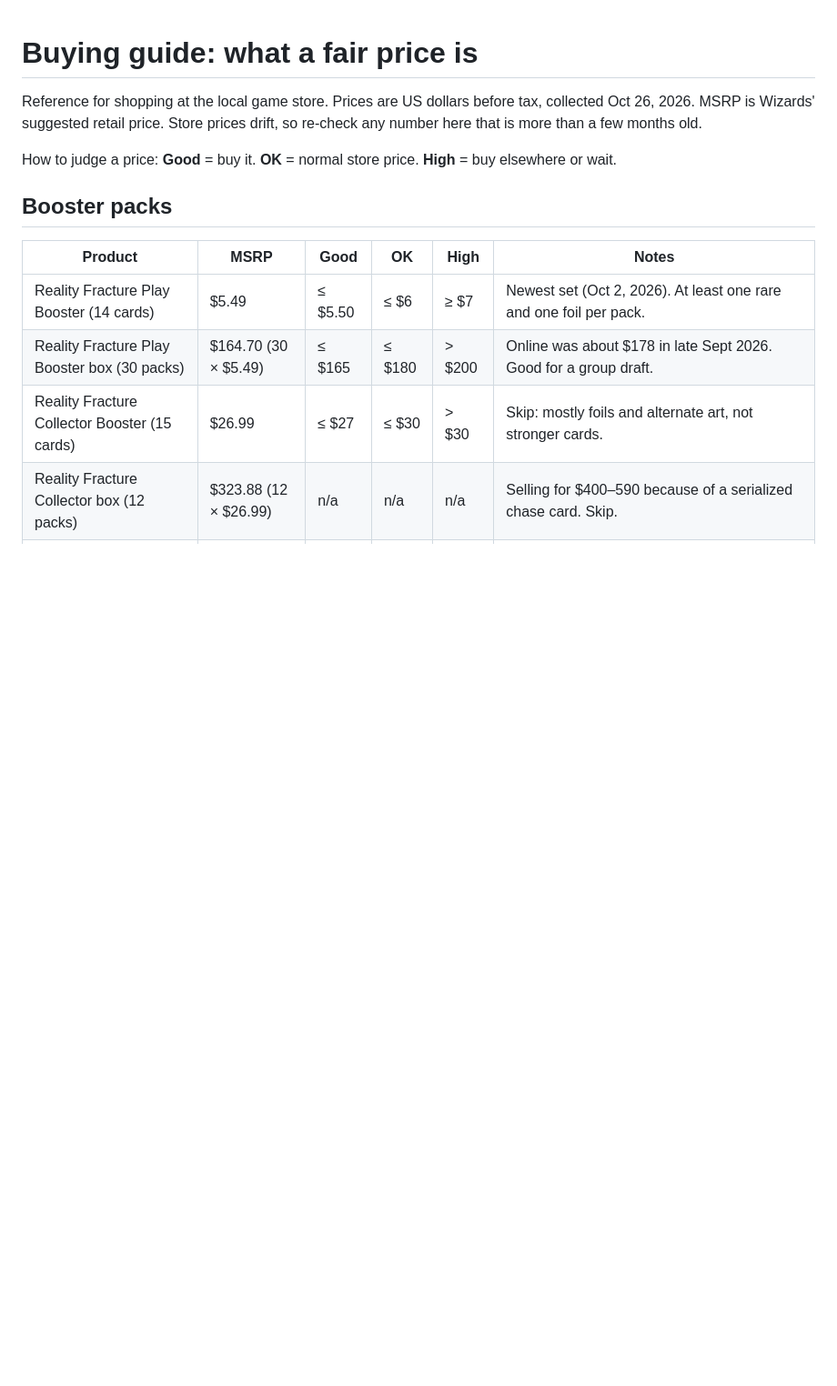
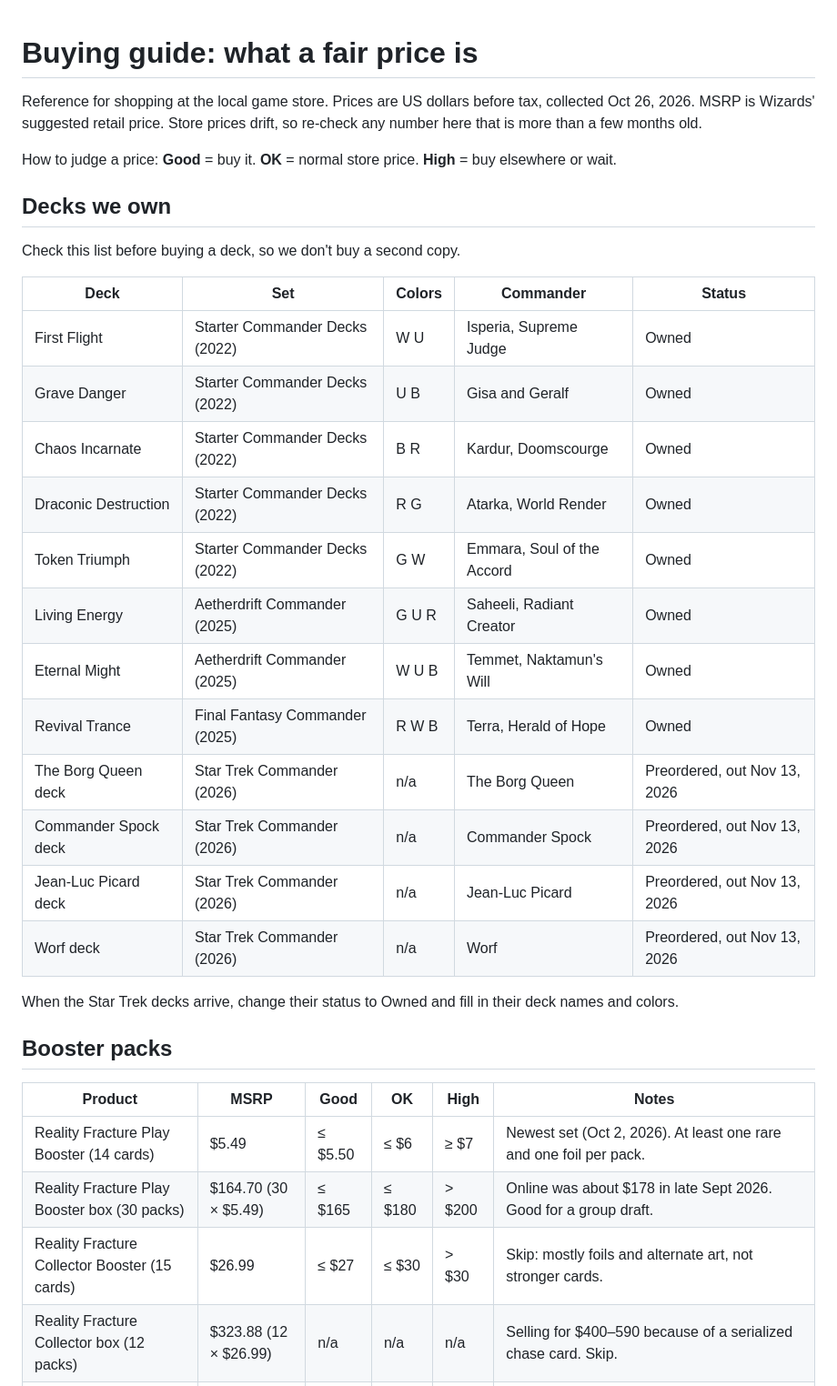
Before and after one commit to BigLob/commander-life, a Markdown page: buying-guide.md, the part around the change. Shown at 91% size. GitHub-like rendering; blank space fills up the shorter version.

Commit message:
Buying guide: list the decks we own (Starter decks, both Aetherdrift, Revival Trance) and the preordered Star Trek decks
Co-Authored-By: Claude Opus 5.5 <noreply@anthropic.com>
Claude-Session: https://claude.ai/code/session_01N361YYHUtATdEHsjCLZxBv

```diff
--- a/buying-guide.md
+++ b/buying-guide.md
@@ -5,6 +5,27 @@ Oct 26, 2026. MSRP is Wizards' suggested retail price. Store prices drift, so re
 here that is more than a few months old.
 
 How to judge a price: **Good** = buy it. **OK** = normal store price. **High** = buy elsewhere or wait.
+
+## Decks we own
+
+Check this list before buying a deck, so we don't buy a second copy.
+
+| Deck | Set | Colors | Commander | Status |
+| --- | --- | --- | --- | --- |
+| First Flight | Starter Commander Decks (2022) | W U | Isperia, Supreme Judge | Owned |
+| Grave Danger | Starter Commander Decks (2022) | U B | Gisa and Geralf | Owned |
+| Chaos Incarnate | Starter Commander Decks (2022) | B R | Kardur, Doomscourge | Owned |
+| Draconic Destruction | Starter Commander Decks (2022) | R G | Atarka, World Render | Owned |
+| Token Triumph | Starter Commander Decks (2022) | G W | Emmara, Soul of the Accord | Owned |
+| Living Energy | Aetherdrift Commander (2025) | G U R | Saheeli, Radiant Creator | Owned |
+| Eternal Might | Aetherdrift Commander (2025) | W U B | Temmet, Naktamun's Will | Owned |
+| Revival Trance | Final Fantasy Commander (2025) | R W B | Terra, Herald of Hope | Owned |
+| The Borg Queen deck | Star Trek Commander (2026) | n/a | The Borg Queen | Preordered, out Nov 13, 2026 |
+| Commander Spock deck | Star Trek Commander (2026) | n/a | Commander Spock | Preordered, out Nov 13, 2026 |
+| Jean-Luc Picard deck | Star Trek Commander (2026) | n/a | Jean-Luc Picard | Preordered, out Nov 13, 2026 |
+| Worf deck | Star Trek Commander (2026) | n/a | Worf | Preordered, out Nov 13, 2026 |
+
+When the Star Trek decks arrive, change their status to Owned and fill in their deck names and colors.
 
 ## Booster packs
 
```
Also changed, not shown: CLAUDE.md (+2 -1 lines).
